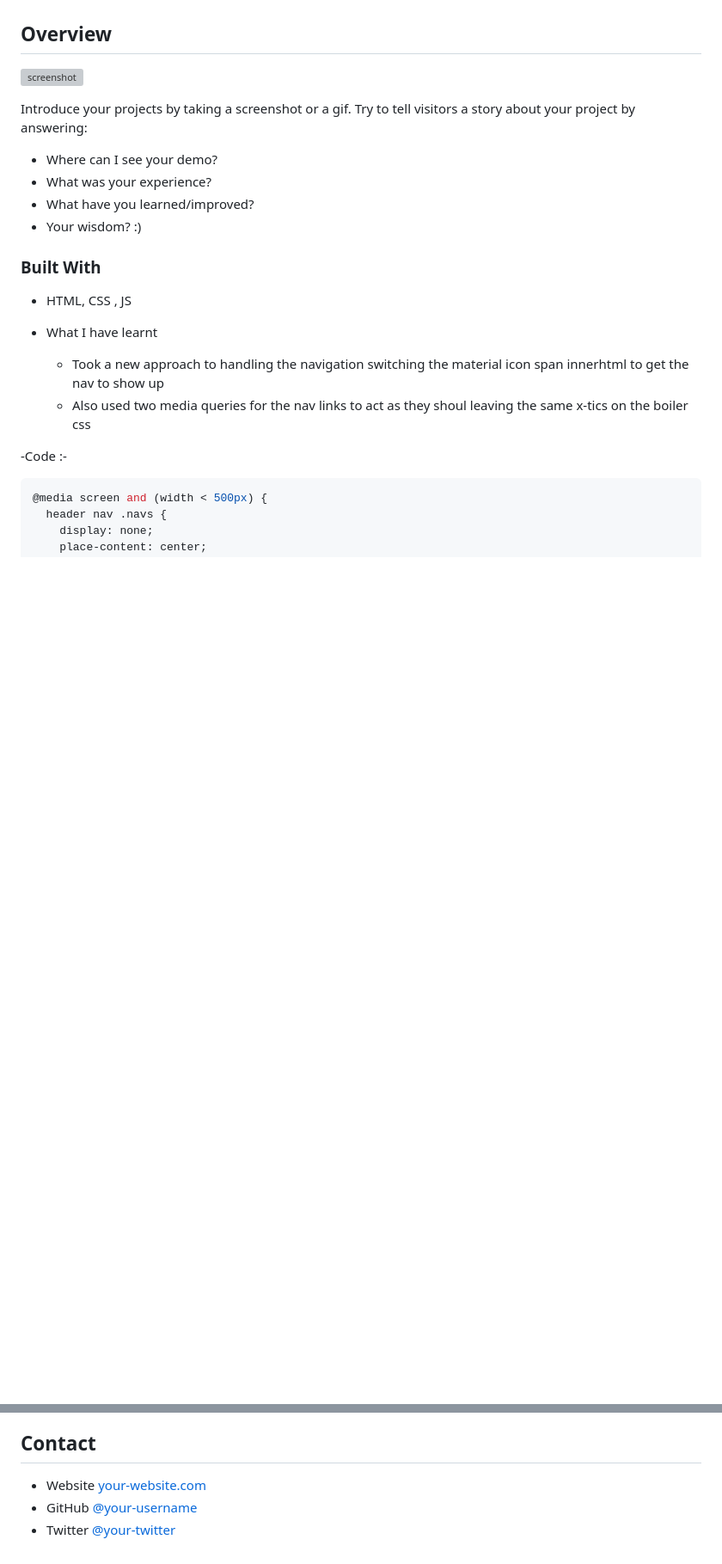
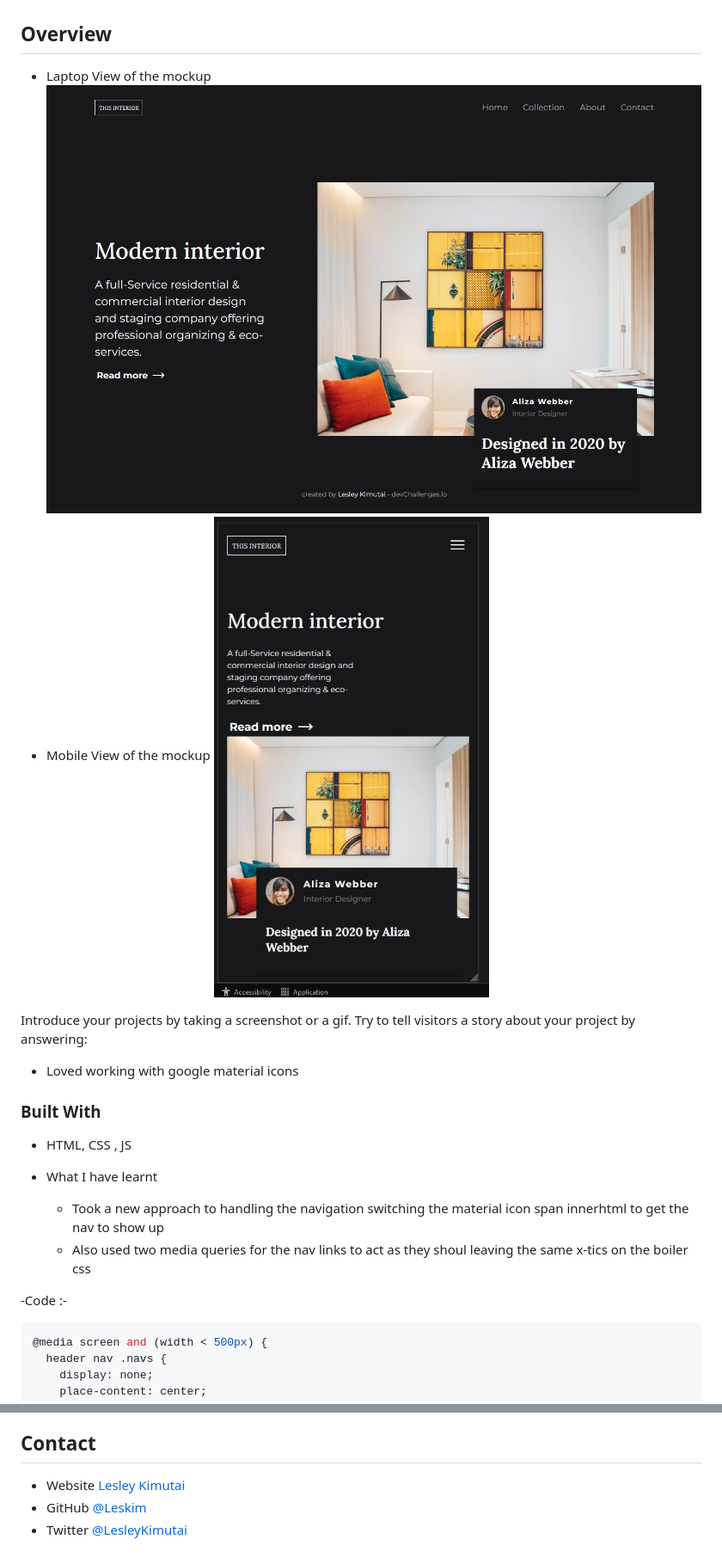
Before and after one commit to issagoodlifeInc/interiorconsultant, a Markdown page: README.md, 2 parts joined by grey strips. Shown: that part at 86% size. Rendered like a GitHub page; pictures changed too: assets/images/laptopscrnshot.jpg (added), assets/images/mobilescrnshot.jpg (added); blank space fills up the shorter version; grey boxes are pictures that could not be loaded.

Commit message:
Added screnshots to the readme file

```diff
--- a/README.md
+++ b/README.md
@@ -36,14 +36,14 @@
 
 ## Overview
 
-![screenshot](https://user-images.githubusercontent.com/16707738/92399059-5716eb00-f132-11ea-8b14-bcacdc8ec97b.png)
+- Laptop View of the mockup
+![Laptop View](./assets/images/laptopscrnshot.jpg)
+- Mobile View of the mockup
+![Mobile View](./assets/images/mobilescrnshot.jpg)
 
 Introduce your projects by taking a screenshot or a gif. Try to tell visitors a story about your project by answering:
 
-- Where can I see your demo?
-- What was your experience?
-- What have you learned/improved?
-- Your wisdom? :)
+- Loved working with google material icons
 
 ### Built With
 
@@ -104,6 +104,6 @@ This application/site was created as a submission to a [DevChallenges](https://d
 
 ## Contact
 
-- Website [your-website.com](https://{your-web-site-link})
-- GitHub [@your-username](https://{github.com/your-usermame})
-- Twitter [@your-twitter](https://{twitter.com/your-username})
+- Website [Lesley Kimutai](https://leskimfamily.herokuapp.com/lesley)
+- GitHub [@Leskim](https://github.com/Leskim)
+- Twitter [@LesleyKimutai](https://twitter.com/LesleyKimutai)
```
Also changed, not shown: other parts of README.md (+1 -1 lines).
